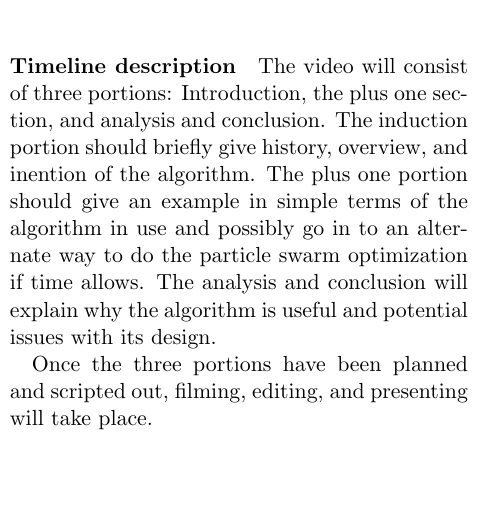
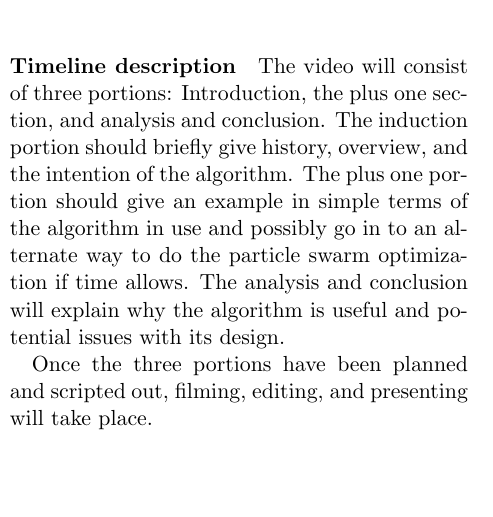
Before and after one commit to JaniR13/AdvAlgoProject, a LaTeX document (Part4/P04-group06.tex): part of one column of page 2 of 2, cut so that both start at the same text. Compiled offline with pdfLaTeX.

Commit message:
proof read and fixed spelling errors

```diff
--- a/Part4/P04-group06.tex
+++ b/Part4/P04-group06.tex
@@ -73,7 +73,7 @@ The following table gives the timeline of how we plan to accomplish these tasks:
 \end{table}
 
 \paragraph{Timeline description}
-The video will consist of three portions: Introduction, the plus one section, and analysis and conclusion. The induction portion should briefly give history, overview, and inention of the algorithm.  The plus one portion should give an example in simple terms of the algorithm in use and possibly go in to an alternate way to do the particle swarm optimization if time allows.  The analysis and conclusion will explain why the algorithm is useful and potential issues with its design.
+The video will consist of three portions: Introduction, the plus one section, and analysis and conclusion. The induction portion should briefly give history, overview, and the intention of the algorithm.  The plus one portion should give an example in simple terms of the algorithm in use and possibly go in to an alternate way to do the particle swarm optimization if time allows.  The analysis and conclusion will explain why the algorithm is useful and potential issues with its design.
 
 Once the three portions have been planned and scripted out, filming, editing, and presenting will take place.
 
```
